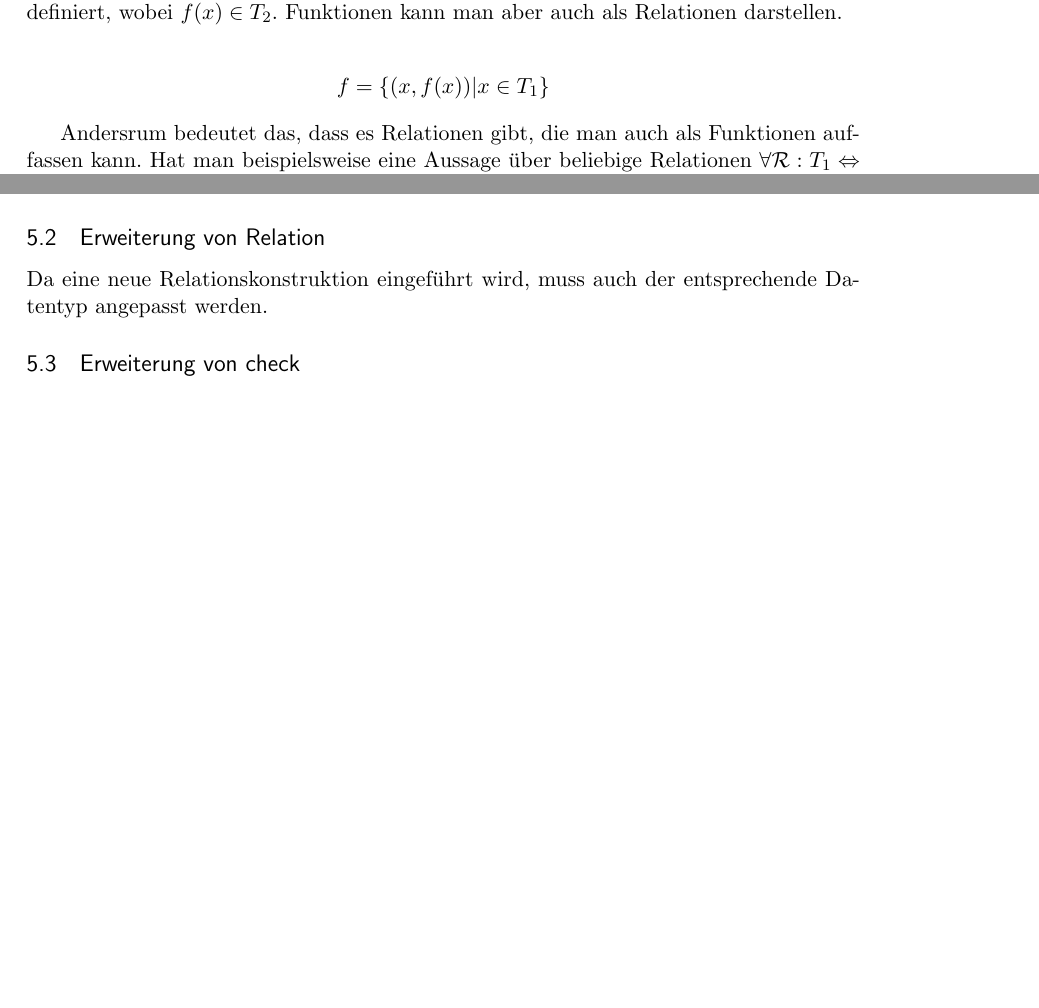
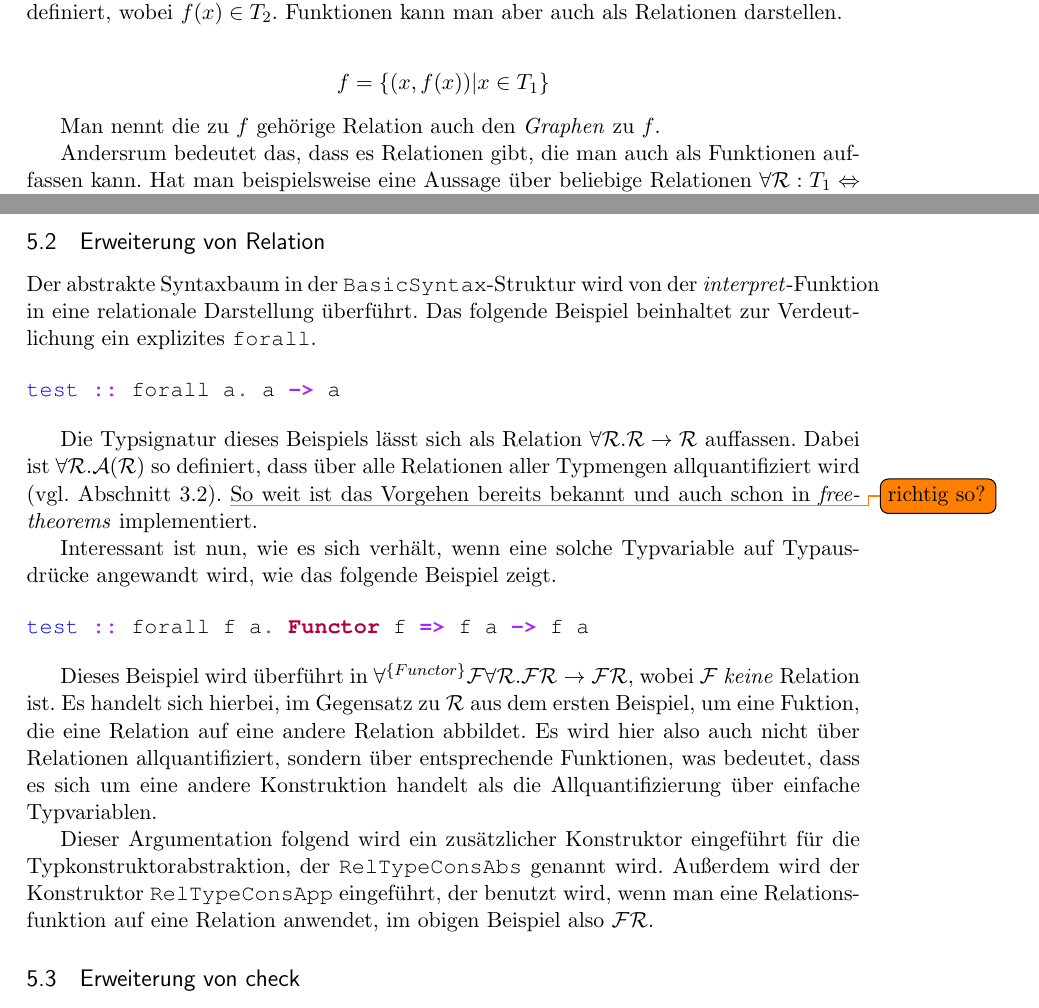
Before and after one commit to ichistmeinname/free-theorems, a LaTeX document (tex/masterarbeit.tex, which reads tex/2-grundlagen.tex, tex/5-erweiterung-um-typklassen.tex): two parts of pages 4 and 23 of 25 before the commit and two parts of pages 4 and 24 of 26 after it, joined at a grey line, cut so that both start at the same text, the shorter picture padded with empty space. Compiled offline with pdfLaTeX.

Commit message:
tex: masterarbeit, erweiterung um typklassen.

```diff
--- a/tex/2-grundlagen.tex
+++ b/tex/2-grundlagen.tex
@@ -52,6 +52,8 @@ man aber auch als Relationen darstellen.
 \begin{align*}
 f = \{ (x, f(x)) | x \in T_1 \}
 \end{align*}
+
+Man nennt die zu $f$ gehörige Relation auch den \textit{Graphen} zu $f$.
 
 Andersrum bedeutet das, dass es Relationen gibt, die man auch als Funktionen auffassen kann. Hat man beispielsweise
 eine Aussage über beliebige Relationen $\forall \mathcal{R} : T_1 \Leftrightarrow T_2 . A(\mathcal{R})$, wobei A eine
--- a/tex/5-erweiterung-um-typklassen.tex
+++ b/tex/5-erweiterung-um-typklassen.tex
@@ -27 +58,0 @@ Abgesehen vom offensichtlichen Problem, dass dieser Konstruktor bei der Theoremg
-ist auch zu beachten, dass die in Abschnitt \ref{sec:check} erwähnte \texttt{check}-Funktion entsprechend angepasst wird.
@@ -31,7 +75,35 @@ ist auch zu beachten, dass die in Abschnitt \ref{sec:check} erwähnte \texttt{ch
 \subsection{Erweiterung von Relation}
 % - - - - - - - - - - - - - - - - - - - - - - - - - - - - - - - - - - - - - - - - - - - - - - - - - - - - - - - - - - - - - - - - - - - - - - - - - - - - - -
 
-Da eine neue Relationskonstruktion eingeführt wird, muss auch der entsprechende Datentyp angepasst werden.
+% Da eine neue Relationskonstruktion eingeführt wird, muss auch der entsprechende Datentyp angepasst werden.
+Der abstrakte Syntaxbaum in der \texttt{BasicSyntax}-Struktur wird von der \textit{interpret}-Funktion in eine relationale
+Darstellung überführt. Das folgende Beispiel beinhaltet zur Verdeutlichung ein explizites \texttt{forall}.
+
+\begin{minted}{haskell}
+test :: forall a. a -> a
+\end{minted}
+
+Die Typsignatur dieses Beispiels lässt sich als Relation $\forall \mathcal{R}. \mathcal{R} \rightarrow \mathcal{R}$ auffassen.
+Dabei ist $\forall \mathcal{R}. \mathcal{A}(\mathcal{R})$ so definiert, dass über alle Relationen aller Typmengen allquantifiziert
+wird (vgl. Abschnitt \ref{sec:free-theorems-param}). \todo{richtig so?} So weit ist das Vorgehen bereits bekannt und auch schon
+in \textit{free-theorems} implementiert.
+
+Interessant ist nun, wie es sich verhält, wenn eine solche Typvariable auf Typausdrücke angewandt wird, wie das folgende
+Beispiel zeigt.
+
+\begin{minted}{haskell}
+test :: forall f a. Functor f => f a -> f a
+\end{minted}
+
+Dieses Beispiel wird überführt in $\forall^{\{Functor\}} \mathcal{F} \forall \mathcal{R}. \mathcal{F} \mathcal{R} \rightarrow
+\mathcal{F} \mathcal{R}$, wobei $\mathcal{F}$ \textit{keine} Relation ist. Es handelt sich hierbei, im Gegensatz zu $\mathcal{R}$ aus
+dem ersten Beispiel, um eine Fuktion, die eine Relation auf eine andere Relation abbildet. Es wird hier also auch nicht über
+Relationen allquantifiziert, sondern über entsprechende Funktionen, was bedeutet, dass es sich um eine andere Konstruktion
+handelt als die Allquantifizierung über einfache Typvariablen.
+
+Dieser Argumentation folgend wird ein zusätzlicher Konstruktor eingeführt für die Typkonstruktorabstraktion, der
+\texttt{RelTypeConsAbs} genannt wird. Außerdem wird der Konstruktor \texttt{RelTypeConsApp} eingeführt, der benutzt
+wird, wenn man eine Relationsfunktion auf eine Relation anwendet, im obigen Beispiel also $\mathcal{F} \mathcal{R}$.
 
 
 % - - - - - - - - - - - - - - - - - - - - - - - - - - - - - - - - - - - - - - - - - - - - - - - - - - - - - - - - - - - - - - - - - - - - - - - - - - - - - -
```
Also changed, not shown: tex/2-grundlagen.tex (2 more changed lines), tex/5-erweiterung-um-typklassen.tex (59 more changed lines).
